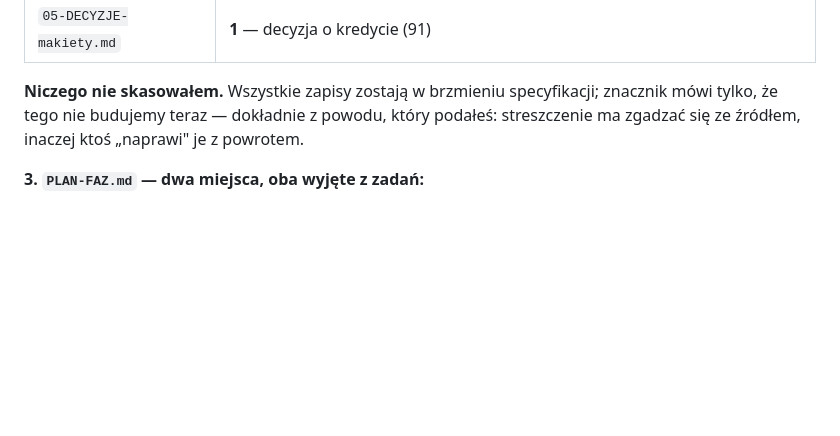
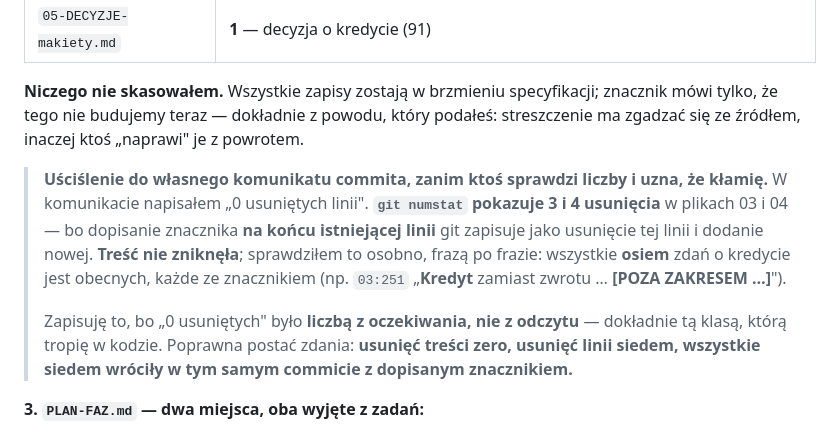
Before and after one commit to Fundacja-Niepodzielni/gabinet, a Markdown page: docs/ZLECENIA/ODPOWIEDZ-003.md, the part around the change. Drawn GitHub-style; blank space fills up the shorter version.

Commit message:
Uscislenie do ODPOWIEDZ-003: '0 usunietych linii' bylo liczba z oczekiwania
W komunikacie poprzedniego commita napisalem '0 usunietych linii'. git numstat
pokazuje 3 i 4 usuniecia — bo dopisanie znacznika na koncu istniejacej linii git
zapisuje jako usuniecie + dodanie. TRESC nie zniknela: sprawdzone fraza po
frazie, wszystkie osiem zdan o kredycie jest obecnych, kazde ze znacznikiem.

Poprawna postac: usuniec TRESCI zero, usuniec LINII siedem, wszystkie siedem
wrocily w tym samym commicie ze znacznikiem. Zapisuje, bo '0 usunietych' bylo
liczba z oczekiwania, nie z odczytu — ta sama klasa, ktora tropie w kodzie.

Co-Authored-By: Claude Opus 5 (1M context) <noreply@anthropic.com>

```diff
--- a/docs/ZLECENIA/ODPOWIEDZ-003.md
+++ b/docs/ZLECENIA/ODPOWIEDZ-003.md
@@ -46,6 +46,17 @@ akurat *to* jest w zakresie.
 tylko, że tego nie budujemy teraz — dokładnie z powodu, który podałeś: streszczenie ma zgadzać
 się ze źródłem, inaczej ktoś „naprawi" je z powrotem.
 
+> **Uściślenie do własnego komunikatu commita, zanim ktoś sprawdzi liczby i uzna, że kłamię.**
+> W komunikacie napisałem „0 usuniętych linii". **`git numstat` pokazuje 3 i 4 usunięcia**
+> w plikach 03 i 04 — bo dopisanie znacznika **na końcu istniejącej linii** git zapisuje jako
+> usunięcie tej linii i dodanie nowej. **Treść nie zniknęła**; sprawdziłem to osobno, frazą
+> po frazie: wszystkie **osiem** zdań o kredycie jest obecnych, każde ze znacznikiem
+> (np. `03:251` „**Kredyt** zamiast zwrotu … **[POZA ZAKRESEM …]**").
+>
+> Zapisuję to, bo „0 usuniętych" było **liczbą z oczekiwania, nie z odczytu** — dokładnie tą
+> klasą, którą tropię w kodzie. Poprawna postać zdania: **usunięć treści zero, usunięć linii
+> siedem, wszystkie siedem wróciły w tym samym commicie z dopisanym znacznikiem.**
+
 **3. `PLAN-FAZ.md` — dwa miejsca, oba wyjęte z zadań:**
 - **wartości startowe reguł** — stało tam „kredyt za odsprzedany termin: **włączony**".
   Wyjęte, z wyjaśnieniem: nie ma wartości startowej, bo **nie ma reguły do skonfigurowania**.
```
